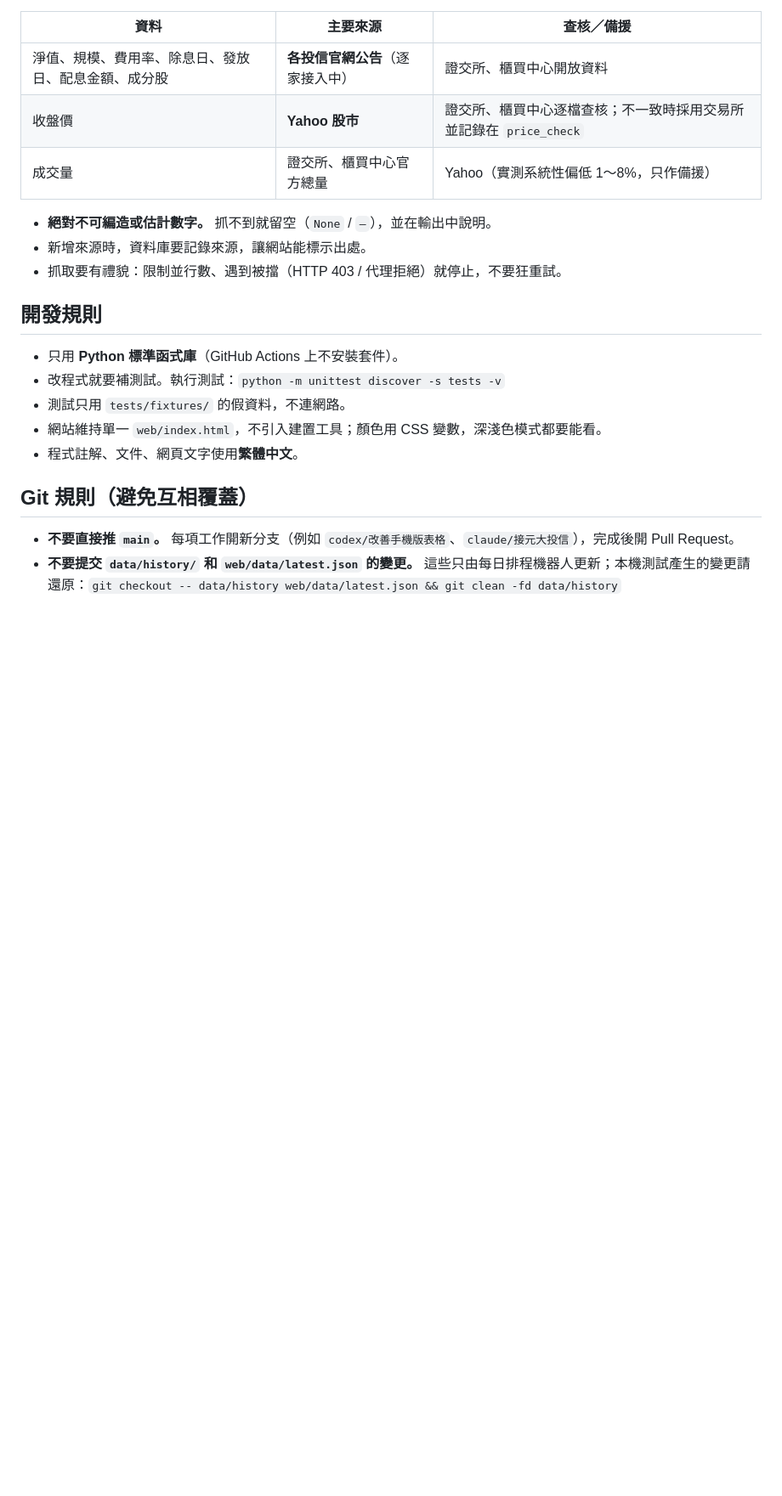
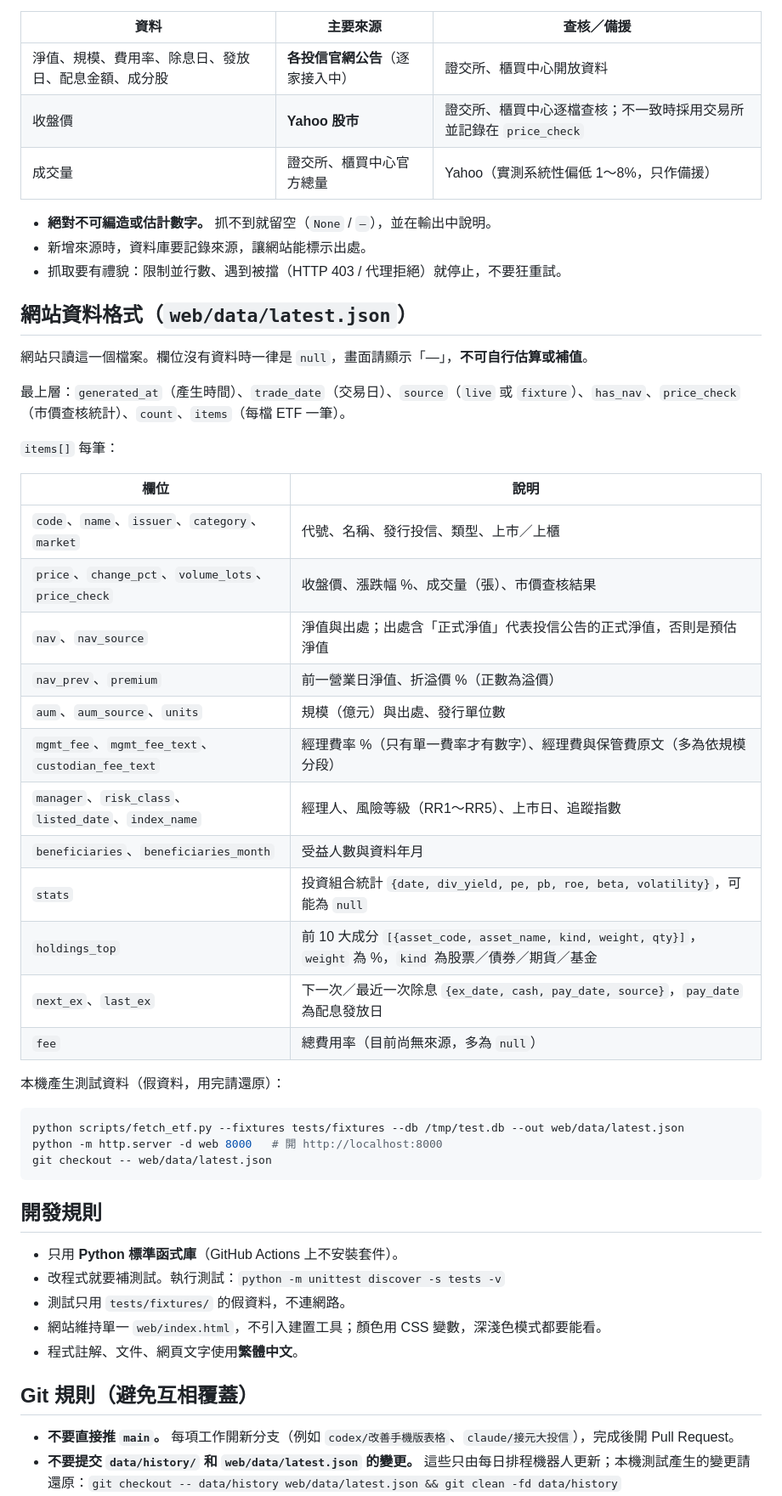
Before and after one commit to breezeflow-tw/breezeflow-data, a Markdown page: AGENTS.md, the part around the change. Shown at 85% size. GitHub-like rendering; blank space fills up the shorter version.

Commit message:
AGENTS.md：新增網站資料格式說明，供介面開發參考
Co-Authored-By: Claude Opus 5.5 <noreply@anthropic.com>
Claude-Session: https://claude.ai/code/session_01VyuUoBXAK5zTCY34QENnv4

````diff
--- a/AGENTS.md
+++ b/AGENTS.md
@@ -32,6 +32,37 @@
 - 新增來源時，資料庫要記錄來源，讓網站能標示出處。
 - 抓取要有禮貌：限制並行數、遇到被擋（HTTP 403 / 代理拒絕）就停止，不要狂重試。
 
+## 網站資料格式（`web/data/latest.json`）
+
+網站只讀這一個檔案。欄位沒有資料時一律是 `null`，畫面請顯示「—」，**不可自行估算或補值**。
+
+最上層：`generated_at`（產生時間）、`trade_date`（交易日）、`source`（`live` 或 `fixture`）、`has_nav`、`price_check`（市價查核統計）、`count`、`items`（每檔 ETF 一筆）。
+
+`items[]` 每筆：
+
+| 欄位 | 說明 |
+|---|---|
+| `code`、`name`、`issuer`、`category`、`market` | 代號、名稱、發行投信、類型、上市／上櫃 |
+| `price`、`change_pct`、`volume_lots`、`price_check` | 收盤價、漲跌幅 %、成交量（張）、市價查核結果 |
+| `nav`、`nav_source` | 淨值與出處；出處含「正式淨值」代表投信公告的正式淨值，否則是預估淨值 |
+| `nav_prev`、`premium` | 前一營業日淨值、折溢價 %（正數為溢價） |
+| `aum`、`aum_source`、`units` | 規模（億元）與出處、發行單位數 |
+| `mgmt_fee`、`mgmt_fee_text`、`custodian_fee_text` | 經理費率 %（只有單一費率才有數字）、經理費與保管費原文（多為依規模分段） |
+| `manager`、`risk_class`、`listed_date`、`index_name` | 經理人、風險等級（RR1～RR5）、上市日、追蹤指數 |
+| `beneficiaries`、`beneficiaries_month` | 受益人數與資料年月 |
+| `stats` | 投資組合統計 `{date, div_yield, pe, pb, roe, beta, volatility}`，可能為 `null` |
+| `holdings_top` | 前 10 大成分 `[{asset_code, asset_name, kind, weight, qty}]`，`weight` 為 %，`kind` 為股票／債券／期貨／基金 |
+| `next_ex`、`last_ex` | 下一次／最近一次除息 `{ex_date, cash, pay_date, source}`，`pay_date` 為配息發放日 |
+| `fee` | 總費用率（目前尚無來源，多為 `null`） |
+
+本機產生測試資料（假資料，用完請還原）：
+
+```bash
+python scripts/fetch_etf.py --fixtures tests/fixtures --db /tmp/test.db --out web/data/latest.json
+python -m http.server -d web 8000   # 開 http://localhost:8000
+git checkout -- web/data/latest.json
+```
+
 ## 開發規則
 
 - 只用 **Python 標準函式庫**（GitHub Actions 上不安裝套件）。
````
